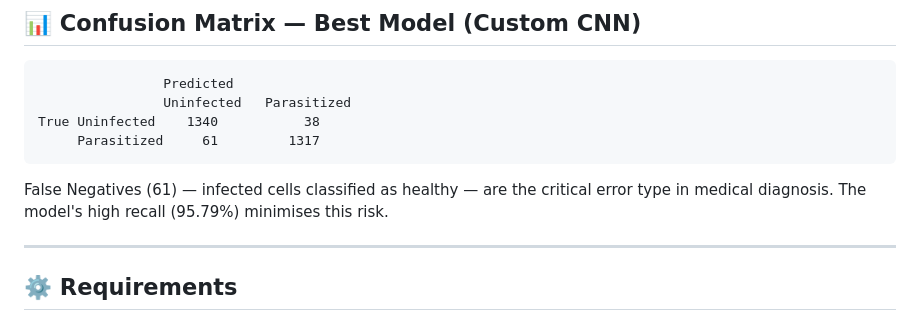
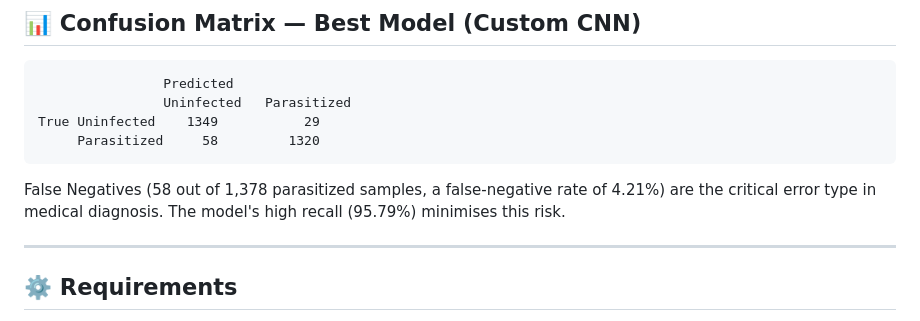
Before and after one commit to nitish-reddy25/malaria-detection, a Markdown page: README.md, the part around the change. Rendered like a GitHub page.

Commit message:
Updated README
Updated false negatives count and rate for clarity.

````diff
--- a/README.md
+++ b/README.md
@@ -135,11 +135,11 @@ Spatial feature maps from CNN layers are reshaped into sequences and passed thro
 ```
                 Predicted
                 Uninfected   Parasitized
-True Uninfected    1340           38
-     Parasitized     61         1317
+True Uninfected    1349           29
+     Parasitized     58         1320
 ```
 
-False Negatives (61) — infected cells classified as healthy — are the critical error type in medical diagnosis. The model's high recall (95.79%) minimises this risk.
+False Negatives (58 out of 1,378 parasitized samples, a false-negative rate of 4.21%) are the critical error type in medical diagnosis. The model's high recall (95.79%) minimises this risk.
 
 ---
 
````
